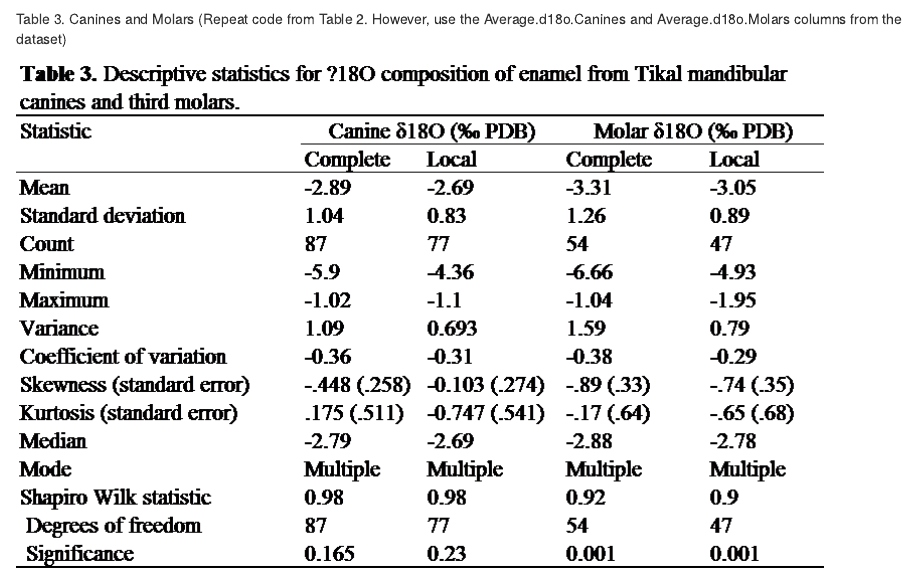
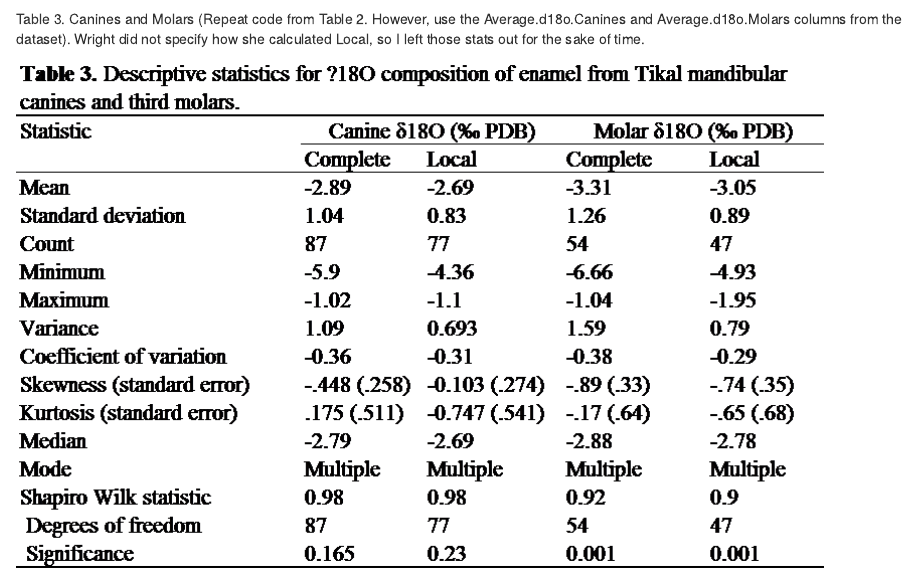
Before and after one commit to ajlocker/Locker-Angelina-ADA-DATA-REANALYSIS-ASSIGNMENT, an R Markdown document (Locker-Angelina-ADA-DATA-REANALYSIS-ASSIGNMENT.Rmd): the page in a window 1100 px wide, from 5830 px down. Rendered offline with R 4.5, knitr and Pandoc, with nearby package versions; some code elsewhere in the file could not run offline.

Commit message:
Reaaaaally done!

````diff
--- a/Locker-Angelina-ADA-DATA-REANALYSIS-ASSIGNMENT.Rmd
+++ b/Locker-Angelina-ADA-DATA-REANALYSIS-ASSIGNMENT.Rmd
@@ -140,7 +140,7 @@ SrShapiro
 ```
 
 
-Table 3. Canines and Molars (Repeat code from Table 2. However, use the Average.d18o.Canines and Average.d18o.Molars columns from the dataset)
+Table 3. Canines and Molars (Repeat code from Table 2. However, use the Average.d18o.Canines and Average.d18o.Molars columns from the dataset). Wright did not specify how she calculated Local, so I left those stats out for the sake of time.
 
 ![Table 4 - Wright (2012)](Img/Table3.png)
 
````
Also changed, not shown: Locker-Angelina-ADA-DATA-REANALYSIS-ASSIGNMENT.html.
